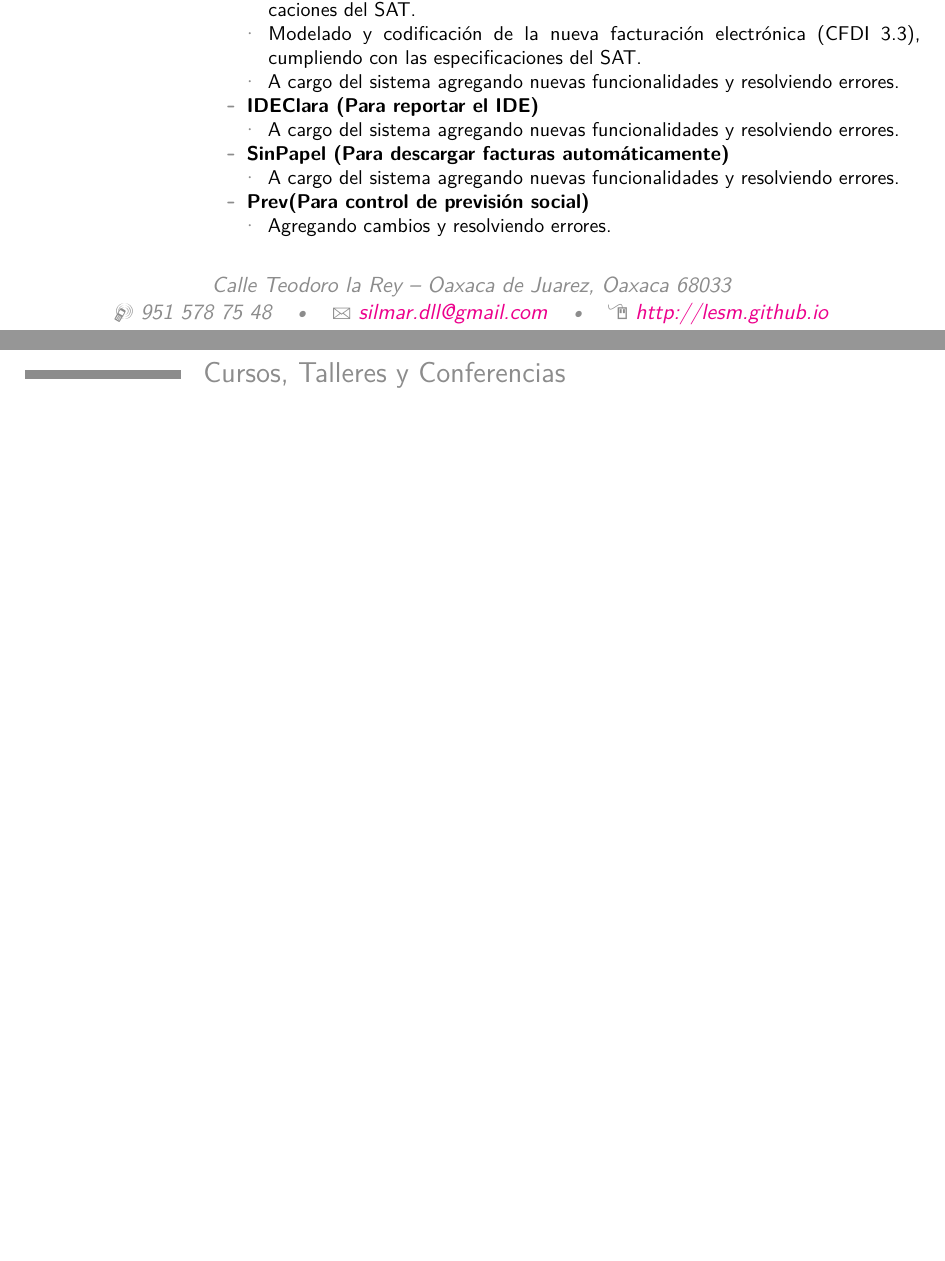
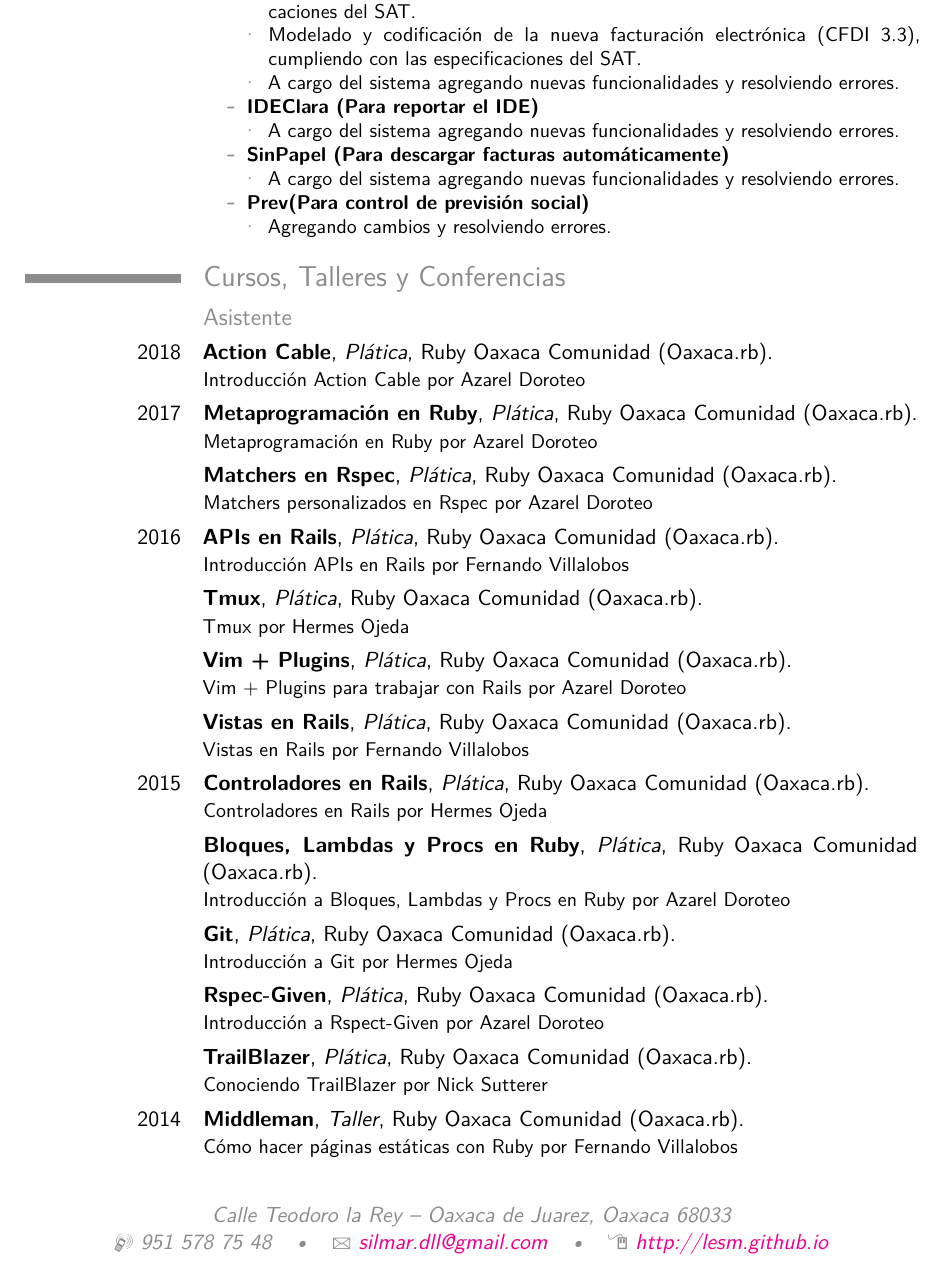
Before and after one commit to lesm/cv, a LaTeX CV (cv_es.tex): two parts of pages 1 and 2 of 3 before the commit and part of page 2 of 3 after it, the two joined at a grey line, cut so that both start at the same text, the shorter picture padded with empty space. Compiled offline with pdfLaTeX.

Commit message:
Improve in spanish cv

```diff
--- a/cv_es.tex
+++ b/cv_es.tex
@@ -229,4 +241,5 @@
               \item Agregando cambios y resolviendo errores.
             \end{itemize}
         \end{itemize}
-  \end{itemize}}
+    \end{itemize}
+  }
@@ -244,6 +249,20 @@
 %----------------------------------------------------------------------------------------
 
 \section{Cursos, Talleres y Conferencias}
+\subsection{Asistente}
+  \cventry{2018}{Action Cable}{Plática}{Ruby Oaxaca Comunidad (Oaxaca.rb)}{}{Introducción Action Cable por Azarel Doroteo}
+  \cventry{2017}{Metaprogramación en Ruby}{Plática}{Ruby Oaxaca Comunidad (Oaxaca.rb)}{}{Metaprogramación en Ruby por Azarel Doroteo}
+  \cventry{}{Matchers en Rspec}{Plática}{Ruby Oaxaca Comunidad (Oaxaca.rb)}{}{Matchers personalizados en Rspec por Azarel Doroteo}
+  \cventry{2016}{APIs en Rails}{Plática}{Ruby Oaxaca Comunidad (Oaxaca.rb)}{}{Introducción APIs en Rails por Fernando Villalobos}
+  \cventry{}{Tmux}{Plática}{Ruby Oaxaca Comunidad (Oaxaca.rb)}{}{Tmux por Hermes Ojeda}
+  \cventry{}{Vim + Plugins}{Plática}{Ruby Oaxaca Comunidad (Oaxaca.rb)}{}{Vim + Plugins para trabajar con Rails por Azarel Doroteo}
+  \cventry{}{Vistas en Rails}{Plática}{Ruby Oaxaca Comunidad (Oaxaca.rb)}{}{Vistas en Rails por Fernando Villalobos}
+  \cventry{2015}{Controladores en Rails}{Plática}{Ruby Oaxaca Comunidad (Oaxaca.rb)}{}{Controladores en Rails por Hermes Ojeda}
+  \cventry{}{Bloques, Lambdas y Procs en Ruby}{Plática}{Ruby Oaxaca Comunidad (Oaxaca.rb)}{}{Introducción a Bloques, Lambdas y Procs en Ruby por Azarel Doroteo}
+  \cventry{}{Git}{Plática}{Ruby Oaxaca Comunidad (Oaxaca.rb)}{}{Introducción a Git por Hermes Ojeda}
+  \cventry{}{Rspec-Given}{Plática}{Ruby Oaxaca Comunidad (Oaxaca.rb)}{}{Introducción a Rspect-Given por Azarel Doroteo}
+  \cventry{}{TrailBlazer}{Plática}{Ruby Oaxaca Comunidad (Oaxaca.rb)}{}{Conociendo TrailBlazer por Nick Sutterer}
+  \cventry{2014}{Middleman}{Taller}{Ruby Oaxaca Comunidad (Oaxaca.rb)}{}{Cómo hacer páginas estáticas con Ruby por Fernando Villalobos}
 \subsection{Ponente}
   \cvitem{2015}{Introducción a Ruby, Oaxaca de Juárez, Oaxaca, México. En el aniversario XII de la Carrera de Ingeniería en Sistemas Computacionales, organizado por el Instituto Tecnológico de Oaxaca.}
   \cvitem{}{Taller de 10 horas}
```
Also changed, not shown: cv_es.tex (20 more changed lines). Lines whose indentation alone changed are shown as unchanged.
